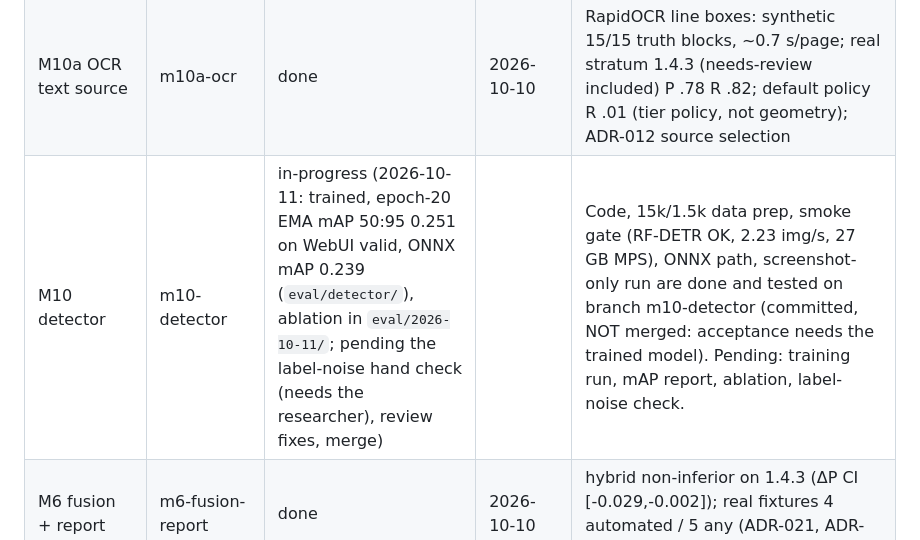
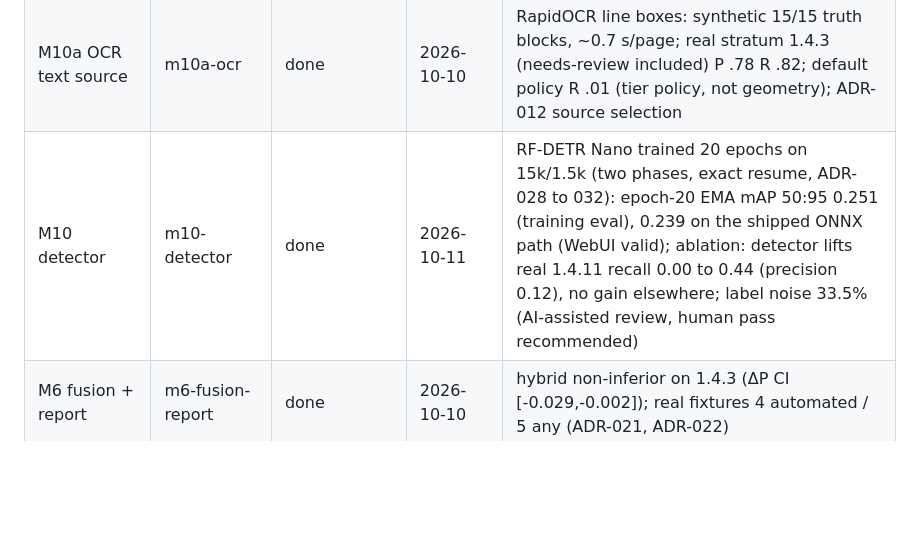
Before and after one commit to SusithD/wcag-auditor, a Markdown page: PROGRESS.md, the part around the change. Rendered like a GitHub page; blank space fills up the shorter version.

Commit message:
M10: mark done in PROGRESS

```diff
--- a/PROGRESS.md
+++ b/PROGRESS.md
@@ -13,7 +13,7 @@ Claude Code updates this file at the end of every milestone. Status: `todo` · `
 | M4 static modules | m4-static-modules | done | 2026-10-10 | synthetic desktop: 1.4.3 15/15, 1.4.11 20/20, 2.5.8 52/52, 0 FP (pinned test); ADR-016; pixel condition in eval |
 | M5 focus + drag modules | m5-focus-modules | done | 2026-10-10 | synthetic corpus 8/8 SCs recall=precision=1.0 (pinned); real-stratum 2.4.7 P.68 R.67, 2.4.13 P.75 R.40 (exempt) / P.72 R.88 (evaluate default ring); ADR-017 |
 | M10a OCR text source | m10a-ocr | done | 2026-10-10 | RapidOCR line boxes: synthetic 15/15 truth blocks, ~0.7 s/page; real stratum 1.4.3 (needs-review included) P .78 R .82; default policy R .01 (tier policy, not geometry); ADR-012 source selection |
-| M10 detector | m10-detector | in-progress (2026-10-11: trained, epoch-20 EMA mAP 50:95 0.251 on WebUI valid, ONNX mAP 0.239 (`eval/detector/`), ablation in `eval/2026-10-11/`; pending the label-noise hand check (needs the researcher), review fixes, merge) | | Code, 15k/1.5k data prep, smoke gate (RF-DETR OK, 2.23 img/s, 27 GB MPS), ONNX path, screenshot-only run are done and tested on branch m10-detector (committed, NOT merged: acceptance needs the trained model). Pending: training run, mAP report, ablation, label-noise check. |
+| M10 detector | m10-detector | done | 2026-10-11 | RF-DETR Nano trained 20 epochs on 15k/1.5k (two phases, exact resume, ADR-028 to 032): epoch-20 EMA mAP 50:95 0.251 (training eval), 0.239 on the shipped ONNX path (WebUI valid); ablation: detector lifts real 1.4.11 recall 0.00 to 0.44 (precision 0.12), no gain elsewhere; label noise 33.5% (AI-assisted review, human pass recommended) |
 | M6 fusion + report | m6-fusion-report | done | 2026-10-10 | hybrid non-inferior on 1.4.3 (ΔP CI [-0.029,-0.002]); real fixtures 4 automated / 5 any (ADR-021, ADR-022) |
 | M7a web shell + New Audit + progress | m7a-web-shell | done | 2026-10-10 | 13 e2e incl. axe zero violations on `/` and run progress, keyboard-only run; focus-pair upload, favicon, per-module boxes NOT DONE (ADR-023) |
 | M7b report screen | m7b-report-screen | done (manual screen-reader pass pending) | 2026-10-10 | 25 e2e incl. axe on both fixtures, keyboard and URL-state tests, 1440x900 snapshot; manual VoiceOver/NVDA pass NOT DONE (ADR-024) |
```
